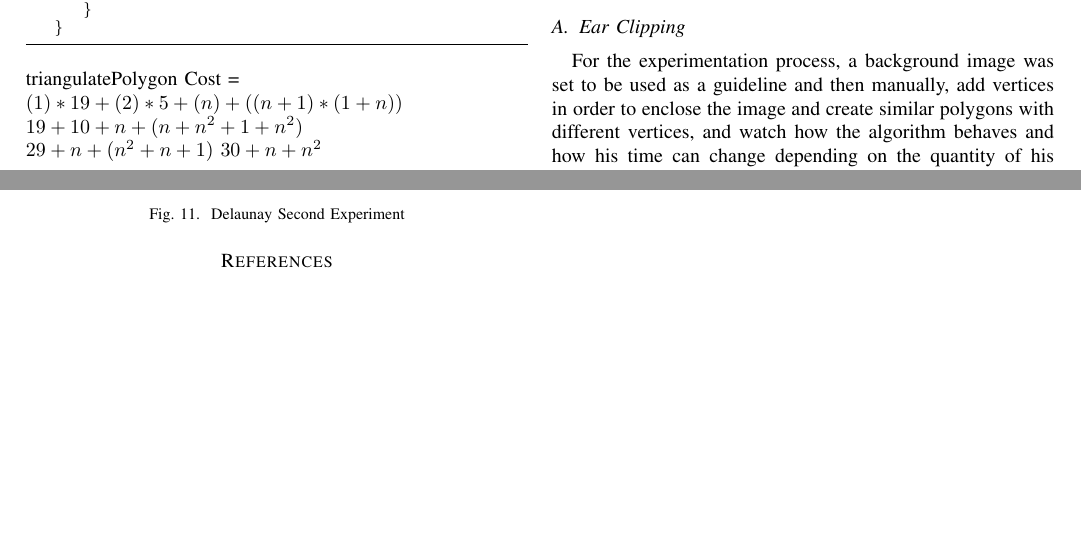
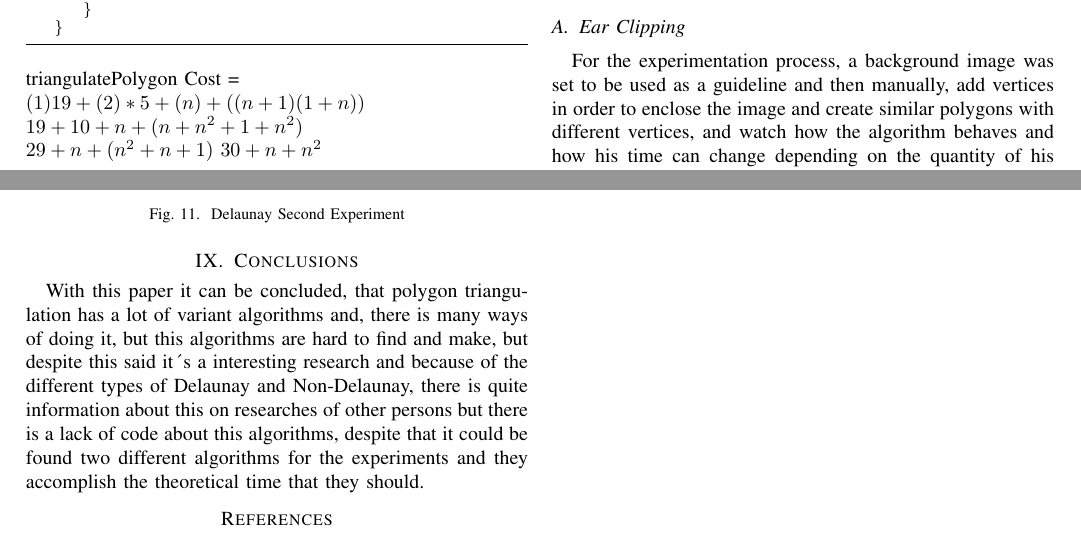
Before and after one commit to Pvillab/Paper---2D-Polygon-Triangulation, a LaTeX paper (main.tex): two parts of pages 4 and 6 of 6, joined at a grey line, cut so that both start at the same text, the shorter picture padded with empty space. Compiled offline with pdfLaTeX.

Commit message:
Conclusions

```diff
--- a/main.tex
+++ b/main.tex
@@ -220,7 +220,7 @@ An ear of a polygon, shown in figure 5, is a triangle formed by three consecutiv
 \end{lstlisting}
 triangulatePolygon Cost =
 \newline
-$(1)*19 +(2)*5+(n)+((n+1)*(1+n))$
+$(1)19 +(2)*5+(n)+((n+1)(1+n))$
 \newline
 $19+10+n+(n+n^2+1+n^2)$
 \newline
@@ -342,6 +342,9 @@ For the second experiment, as expected, the time for generating Delaunay triangl
     \label{fig:delaunayResult2}
 \end{figure}
 
+\section{Conclusions}
+With this paper it can be concluded, that polygon triangulation has a lot of variant algorithms and, there is many ways of doing it, but this algorithms are hard to find and make, but despite this said it´s a interesting research and because of the different types of Delaunay and Non-Delaunay, there is quite information about this on researches of other persons but there is a lack of code about this algorithms, despite that it could be found two different algorithms for the experiments and they accomplish the theoretical time that they should.
+
 \bibliographystyle{plain}
 \bibliography{references}
 \end{document}
```
